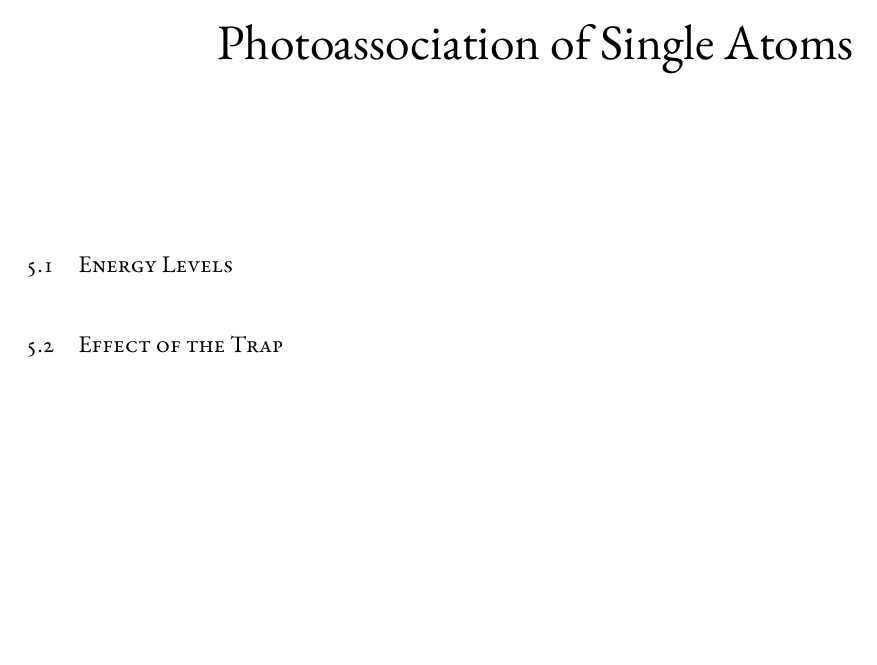
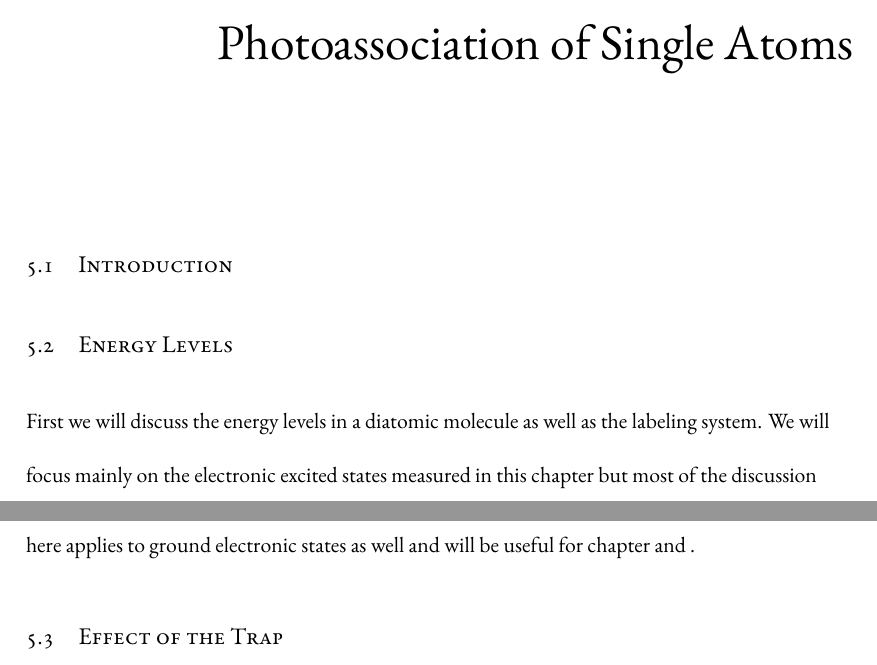
Before and after one commit to yuyichao/grad-thesis, a LaTeX thesis (dissertation.tex, which reads chapters/pa.tex): part of page 40 of 74 before the commit and two parts of pages 40 and 41 of 74 after it, the two joined at a grey line, cut so that both start at the same text, the shorter picture padded with empty space. Compiled offline with XeLaTeX.

Commit message:
[pa] WIP: energy structure

```diff
--- a/chapters/pa.tex
+++ b/chapters/pa.tex
@@ -3,11 +3,52 @@
 \chapter{Photoassociation of Single Atoms}
 \label{ch:pa}
 
+\section{Introduction}
+
+\todo{
+  Need to measure the excited states in order to drive a two photon transition
+  through the excited state.
+}
+
 \section{Energy Levels}
 
-\todo{Electronic structure}
-\todo{Angular momentum}
+First we will discuss the energy levels in a diatomic molecule as well as the labeling system.
+We will focus mainly on the electronic excited states measured in this chapter
+but most of the discussion here applies to ground electronic states as well
+and will be useful for chapter \label{ch:raman-spectroscopy} and \label{ch:raman-transfer}.
+
 \todo{FCF}
+
+\todo{
+\item Also mostly about the interaction at short range/state with large binding energy.
+
+  {
+  \item Has many degrees of freedoms (in additional to twice the number of electron orbit,
+    electron spin and neuclear spin, also neuclear motion)
+  \item Important to consider the symmetry, especially the angular momentum
+  \item Strongest from S1-S2
+  \item LS coupling, hunds case a
+  }
+
+
+
+  {
+  \item Electronic (including spins via exchange interaction)
+  \item Vibrational
+  \item Rotations (coupled to the spin)
+  \item HF, will be ignored for the most part for the excited state
+    We will breifly discuss the ground state HF structure in next chapter
+  }
+  {
+  \item BO approximation, motivated by the mass ratio between the nuclear and electron mass.
+    Allows us to treat the electronic energy as a function of nuclear motion (PEC).
+    Formally the approximation corresponds to the energy gap between electronic state
+    to be much larger than neuclear motion, thus the approximation breaks down when
+    electronic state energy crosses.
+    For most of our discussion, we operate far away from the crossing of the electronic
+    potentials and therefore the approximation is justified.
+  }
+}
 
 \section{Effect of the Trap}
 
```
Also changed, not shown: chapters/raman-spectroscopy.tex (+2 -2 lines), dissertation.pdf.
